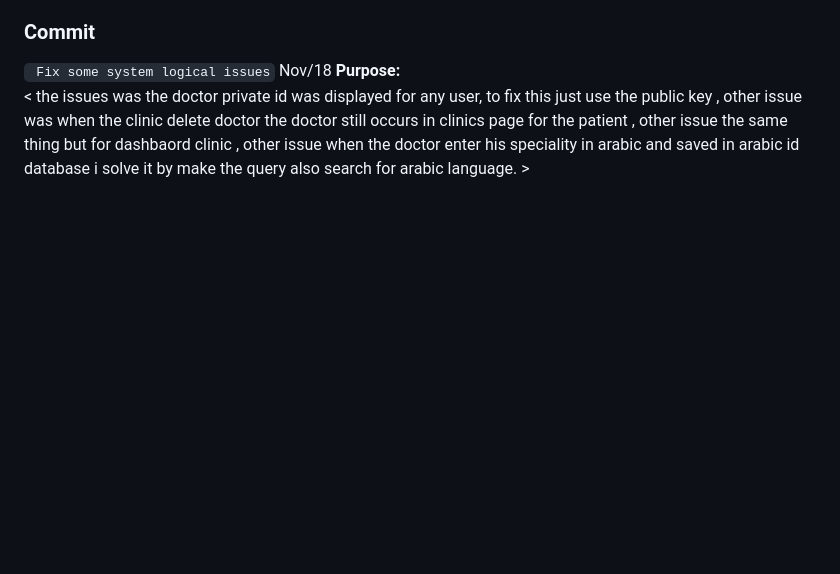
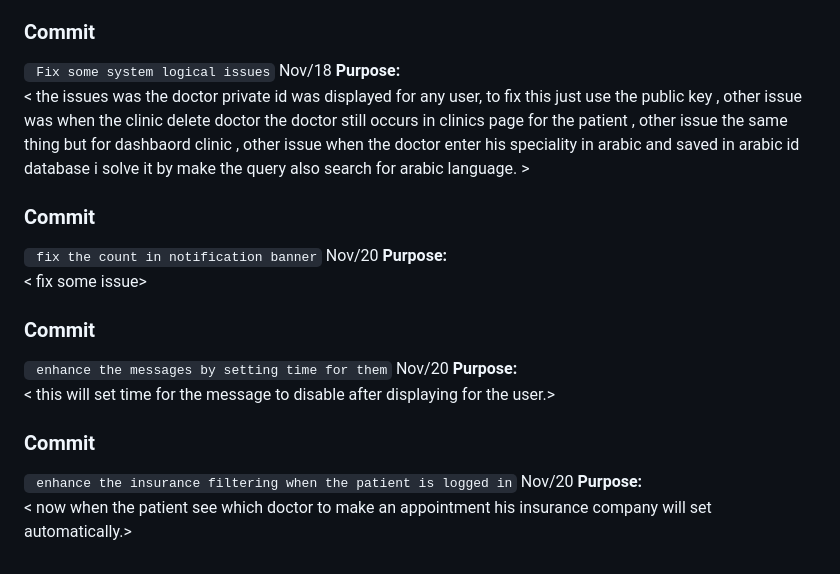
Before and after one commit to abdalrahmanalmahrouq/graduation-project, a Markdown page: PROJECT_COMMENTS.md, the part around the change. Drawn GitHub-style; blank space fills up the shorter version.

Commit message:
explanation

```diff
--- a/PROJECT_COMMENTS.md
+++ b/PROJECT_COMMENTS.md
@@ -203,3 +203,22 @@ so the overall design will be so great , also the uploaded pictures from the see
  , other issue was when the clinic delete doctor the doctor still occurs in clinics page for the patient ,
   other issue the same thing but for dashbaord clinic ,
   other issue when the doctor enter his speciality in arabic and saved in arabic id database i solve it by make the query also search for arabic language. >
+
+
+### Commit
+
+` fix the count in notification banner` Nov/20
+**Purpose:**
+< fix some issue>
+
+### Commit
+
+` enhance the messages by setting time for them` Nov/20
+**Purpose:**
+< this will set time for the message to disable after displaying for the user.>
+
+### Commit
+
+` enhance the insurance filtering when the patient is logged in` Nov/20
+**Purpose:**
+< now when the patient see which doctor to make an appointment his insurance company will set automatically.>
```
